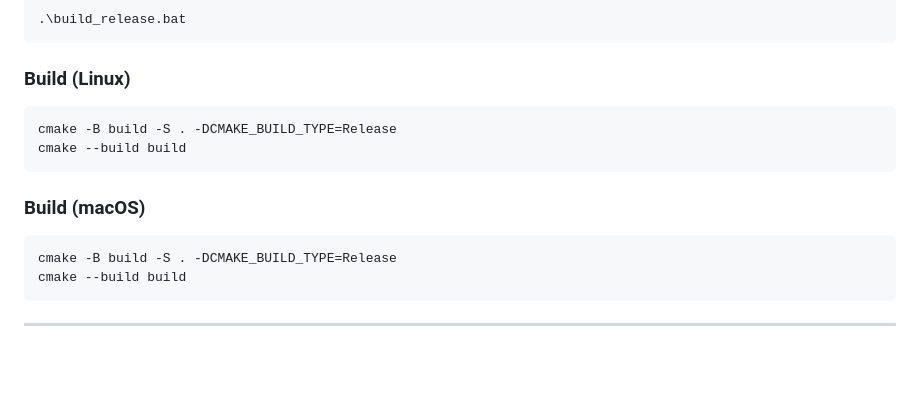
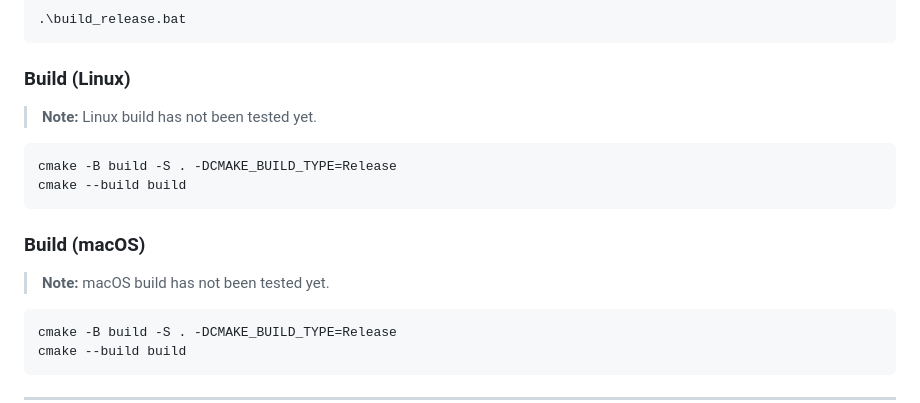
Before and after one commit to wanghonghust/EasyUI, a Markdown page: README.md, the part around the change. Drawn GitHub-style; blank space fills up the shorter version.

````diff
--- a/README.md
+++ b/README.md
@@ -213,12 +213,16 @@ Or use the convenience script:
 
 ### Build (Linux)
 
+> **Note:** Linux build has not been tested yet.
+
 ```bash
 cmake -B build -S . -DCMAKE_BUILD_TYPE=Release
 cmake --build build
 ```
 
 ### Build (macOS)
+
+> **Note:** macOS build has not been tested yet.
 
 ```bash
 cmake -B build -S . -DCMAKE_BUILD_TYPE=Release
````
Also changed, not shown: README_zh.md (+4 -0 lines).
